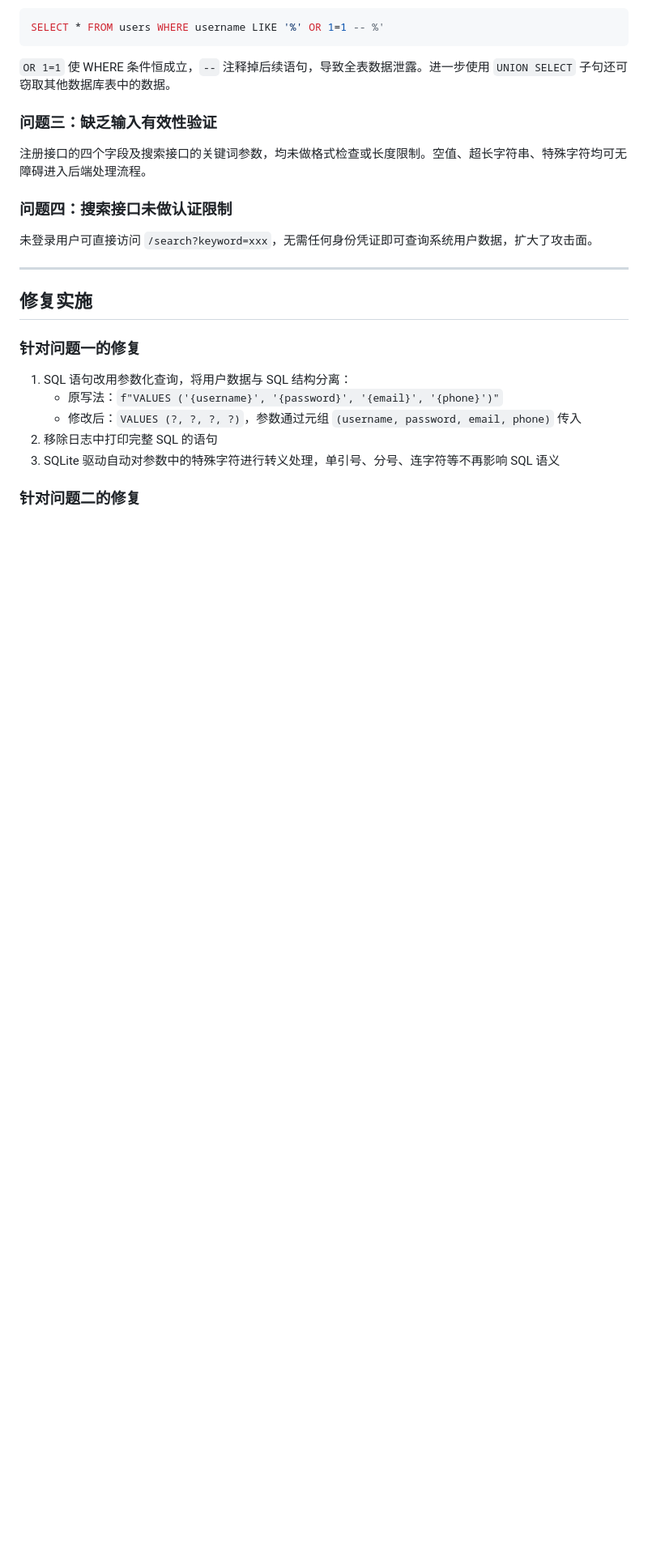
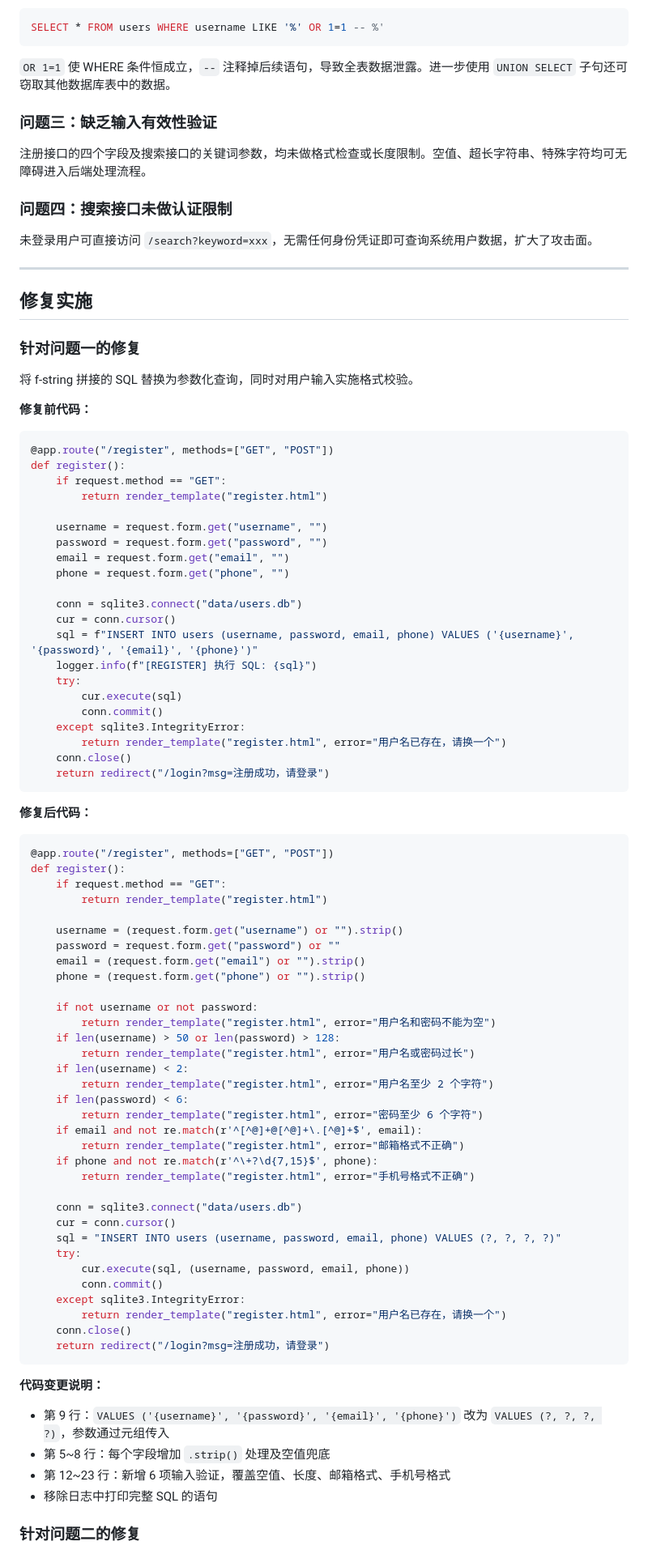
Before and after one commit to lanoLiG/Class01, a Markdown page: 3.0/README.md, the part around one of its changes. Shown at 81% size. Drawn GitHub-style; blank space fills up the shorter version.

````diff
--- a/3.0/README.md
+++ b/3.0/README.md
@@ -68,11 +68,78 @@ SELECT * FROM users WHERE username LIKE '%' OR 1=1 -- %'
 
 ### 针对问题一的修复
 
-1. SQL 语句改用参数化查询，将用户数据与 SQL 结构分离：
-   - 原写法：`f"VALUES ('{username}', '{password}', '{email}', '{phone}')"`
-   - 修改后：`VALUES (?, ?, ?, ?)`，参数通过元组 `(username, password, email, phone)` 传入
-2. 移除日志中打印完整 SQL 的语句
-3. SQLite 驱动自动对参数中的特殊字符进行转义处理，单引号、分号、连字符等不再影响 SQL 语义
+将 f-string 拼接的 SQL 替换为参数化查询，同时对用户输入实施格式校验。
+
+**修复前代码：**
+
+```python
+@app.route("/register", methods=["GET", "POST"])
+def register():
+    if request.method == "GET":
+        return render_template("register.html")
+
+    username = request.form.get("username", "")
+    password = request.form.get("password", "")
+    email = request.form.get("email", "")
+    phone = request.form.get("phone", "")
+
+    conn = sqlite3.connect("data/users.db")
+    cur = conn.cursor()
+    sql = f"INSERT INTO users (username, password, email, phone) VALUES ('{username}', '{password}', '{email}', '{phone}')"
+    logger.info(f"[REGISTER] 执行 SQL: {sql}")
+    try:
+        cur.execute(sql)
+        conn.commit()
+    except sqlite3.IntegrityError:
+        return render_template("register.html", error="用户名已存在，请换一个")
+    conn.close()
+    return redirect("/login?msg=注册成功，请登录")
+```
+
+**修复后代码：**
+
+```python
+@app.route("/register", methods=["GET", "POST"])
+def register():
+    if request.method == "GET":
+        return render_template("register.html")
+
+    username = (request.form.get("username") or "").strip()
+    password = request.form.get("password") or ""
+    email = (request.form.get("email") or "").strip()
+    phone = (request.form.get("phone") or "").strip()
+
+    if not username or not password:
+        return render_template("register.html", error="用户名和密码不能为空")
+    if len(username) > 50 or len(password) > 128:
+        return render_template("register.html", error="用户名或密码过长")
+    if len(username) < 2:
+        return render_template("register.html", error="用户名至少 2 个字符")
+    if len(password) < 6:
+        return render_template("register.html", error="密码至少 6 个字符")
+    if email and not re.match(r'^[^@]+@[^@]+\.[^@]+$', email):
+        return render_template("register.html", error="邮箱格式不正确")
+    if phone and not re.match(r'^\+?\d{7,15}$', phone):
+        return render_template("register.html", error="手机号格式不正确")
+
+    conn = sqlite3.connect("data/users.db")
+    cur = conn.cursor()
+    sql = "INSERT INTO users (username, password, email, phone) VALUES (?, ?, ?, ?)"
+    try:
+        cur.execute(sql, (username, password, email, phone))
+        conn.commit()
+    except sqlite3.IntegrityError:
+        return render_template("register.html", error="用户名已存在，请换一个")
+    conn.close()
+    return redirect("/login?msg=注册成功，请登录")
+```
+
+**代码变更说明：**
+
+- 第 9 行：`VALUES ('{username}', '{password}', '{email}', '{phone}')` 改为 `VALUES (?, ?, ?, ?)`，参数通过元组传入
+- 第 5~8 行：每个字段增加 `.strip()` 处理及空值兜底
+- 第 12~23 行：新增 6 项输入验证，覆盖空值、长度、邮箱格式、手机号格式
+- 移除日志中打印完整 SQL 的语句
 
 ### 针对问题二的修复
 
````
Also changed, not shown: other parts of 3.0/README.md (+97 -12 lines).
